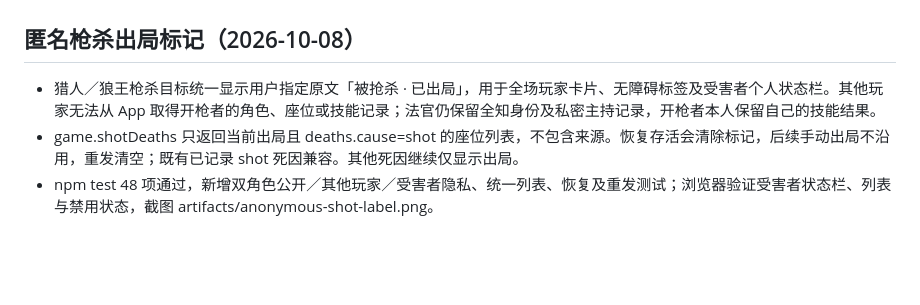
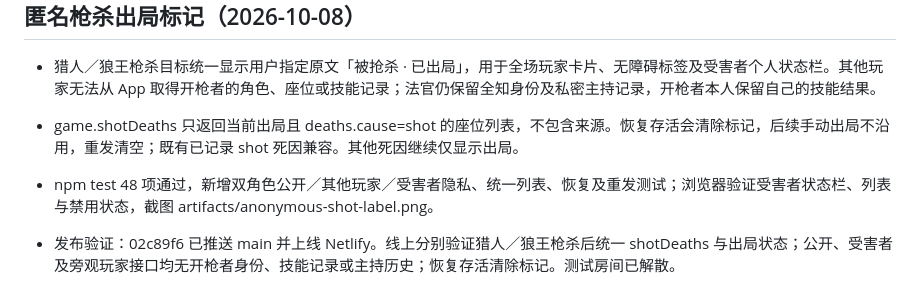
Before and after one commit to 6VSOFT/LRS_JUDGE, a Markdown page: handoff.md, the part around the change. GitHub-like rendering; blank space fills up the shorter version.

Commit message:
docs: record anonymous shot label verification [skip ci]

```diff
--- a/handoff.md
+++ b/handoff.md
@@ -257,3 +257,5 @@
 - 猎人／狼王枪杀目标统一显示用户指定原文「被抢杀 · 已出局」，用于全场玩家卡片、无障碍标签及受害者个人状态栏。其他玩家无法从 App 取得开枪者的角色、座位或技能记录；法官仍保留全知身份及私密主持记录，开枪者本人保留自己的技能结果。
 - game.shotDeaths 只返回当前出局且 deaths.cause=shot 的座位列表，不包含来源。恢复存活会清除标记，后续手动出局不沿用，重发清空；既有已记录 shot 死因兼容。其他死因继续仅显示出局。
 - npm test 48 项通过，新增双角色公开／其他玩家／受害者隐私、统一列表、恢复及重发测试；浏览器验证受害者状态栏、列表与禁用状态，截图 artifacts/anonymous-shot-label.png。
+
+- 发布验证：02c89f6 已推送 main 并上线 Netlify。线上分别验证猎人／狼王枪杀后统一 shotDeaths 与出局状态；公开、受害者及旁观玩家接口均无开枪者身份、技能记录或主持历史；恢复存活清除标记。测试房间已解散。
```
